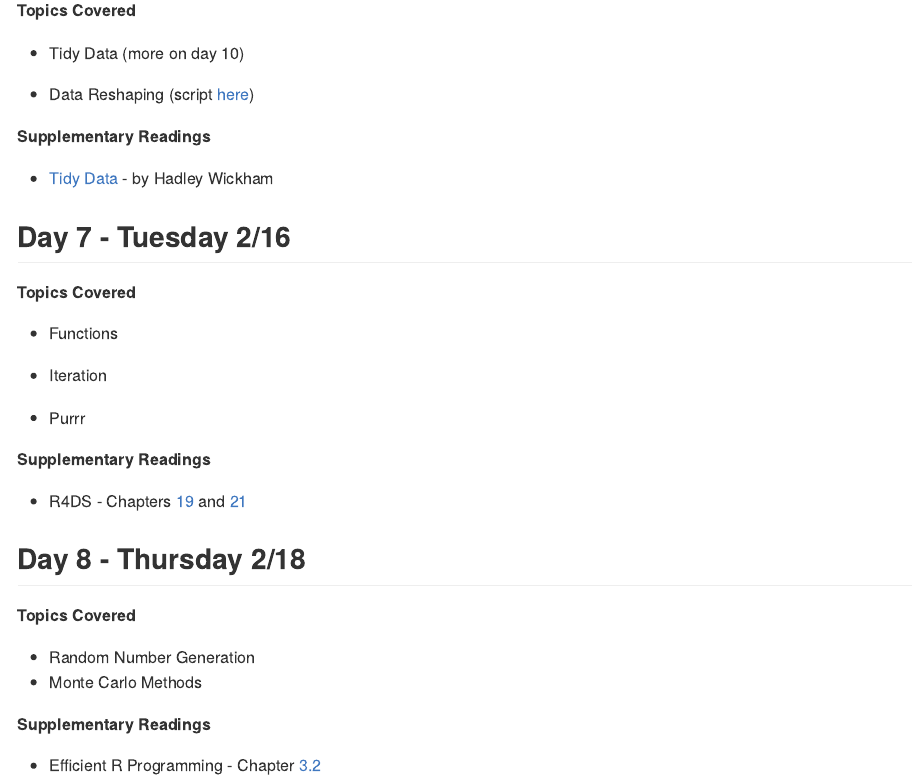
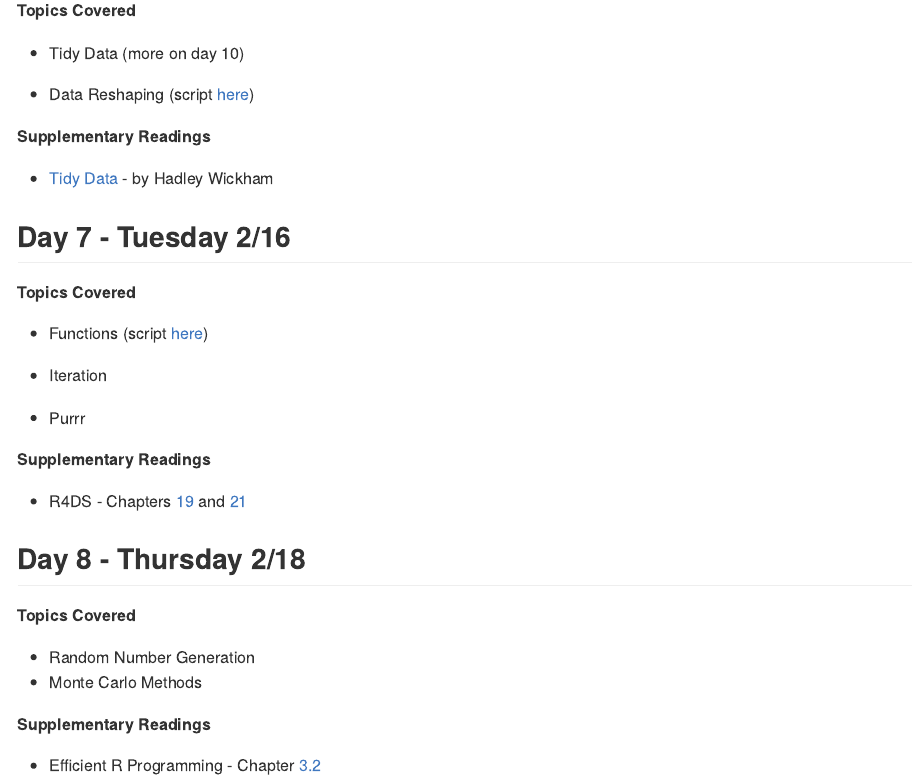
Before and after one commit to aarmiller/SimEpi, an R Markdown document (admin/Overview.Rmd): the page in a window 1100 px wide, from 2180 px down. Rendered offline with R 4.5, knitr and Pandoc, with nearby package versions.

Commit message:
Update Overview

```diff
--- a/admin/Overview.Rmd
+++ b/admin/Overview.Rmd
@@ -107,7 +107,7 @@ This document provides an outline of the topics, scripts and associated readings
 
 **Topics Covered**
 
--   Functions
+-   Functions (script [here](https://github.com/aarmiller/SimEpi/blob/main/in_class_scripts/functions.R))
 
 -   Iteration
 
```
Also changed, not shown: in_class_scripts/functions.R (+11 -1 lines), admin/Overview.md.
